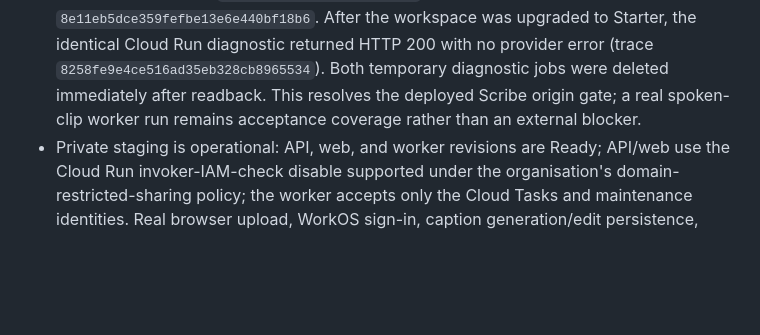
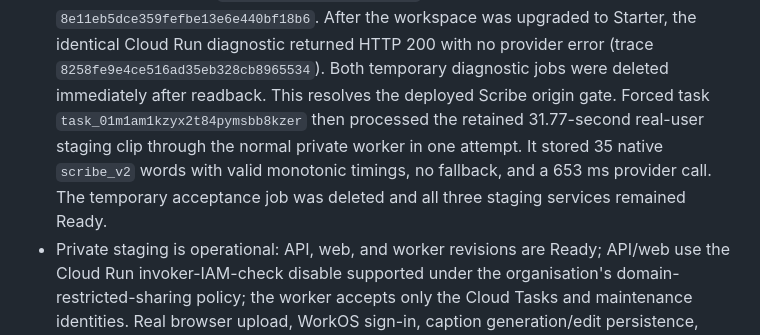
Before and after one commit to AppAgentic/ClipSubtitles, a Markdown page: PARKED_ACTIONS.md, the part around the change. Rendered like a GitHub page; blank space fills up the shorter version.

```diff
--- a/PARKED_ACTIONS.md
+++ b/PARKED_ACTIONS.md
@@ -34,8 +34,12 @@ directory submissions, and billing remain untouched.
   Starter, the identical Cloud Run diagnostic returned HTTP 200 with no
   provider error (trace `8258fe9e4ce516ad35eb328cb8965534`). Both temporary
   diagnostic jobs were deleted immediately after readback. This resolves the
-  deployed Scribe origin gate; a real spoken-clip worker run remains acceptance
-  coverage rather than an external blocker.
+  deployed Scribe origin gate. Forced task
+  `task_01m1am1kzyx2t84pymsbb8kzer` then processed the retained 31.77-second
+  real-user staging clip through the normal private worker in one attempt. It
+  stored 35 native `scribe_v2` words with valid monotonic timings, no fallback,
+  and a 653 ms provider call. The temporary acceptance job was deleted and all
+  three staging services remained Ready.
 - Private staging is operational: API, web, and worker revisions are Ready;
   API/web use the Cloud Run invoker-IAM-check disable supported under the
   organisation's domain-restricted-sharing policy; the worker accepts only the
```
Also changed, not shown: docs/staging-acceptance-2026-08-30.md (+11 -2 lines).
